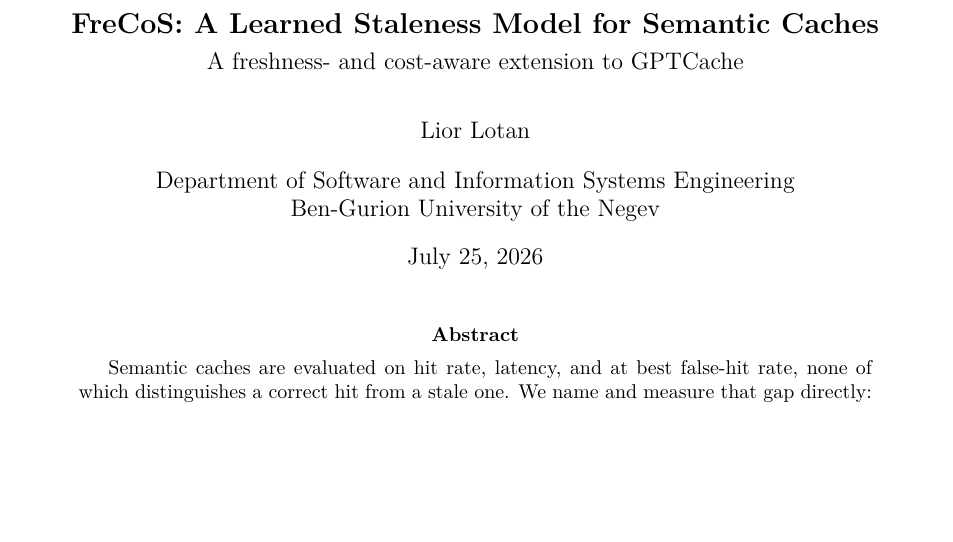
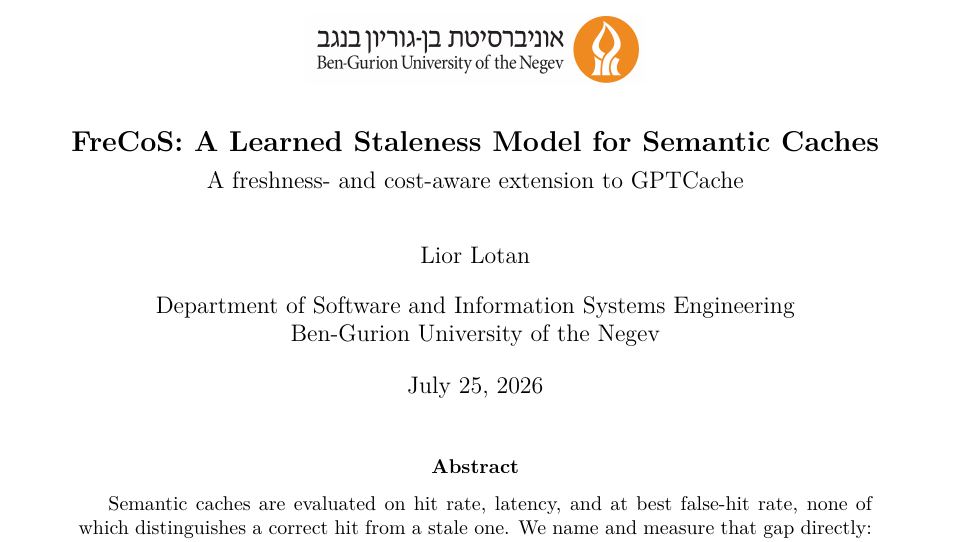
Before and after one commit to LiorLotan2/frecos, a LaTeX paper (report/report.tex): part of page 1 of 12, cut so that both start at the same text, the shorter picture padded with empty space. Compiled offline with pdfLaTeX.

Commit message:
Add BGU logo to report title page

```diff
--- a/report/report.tex
+++ b/report/report.tex
@@ -27,11 +27,7 @@
 \setlength{\droptitle}{-3em}
 
 \title{\vspace{-1.5em}
-% BGU LOGO PLACEHOLDER
-% Drop the official BGU logo file (e.g. bgu-logo.pdf or bgu-logo.png) into this
-% report/ directory and uncomment the line below. A vector PDF/EPS logo will
-% print more cleanly than a raster PNG.
-% \includegraphics[width=4cm]{bgu-logo}\\[1em]
+\includegraphics[width=6cm]{bgu-logo}\\[1em]
 \Large\textbf{FreCoS: A Learned Staleness Model for Semantic Caches}\\[0.3em]
 \large A freshness- and cost-aware extension to GPTCache}
 
```
Also changed, not shown: report/bgu-logo.png (added), report/report.pdf.
